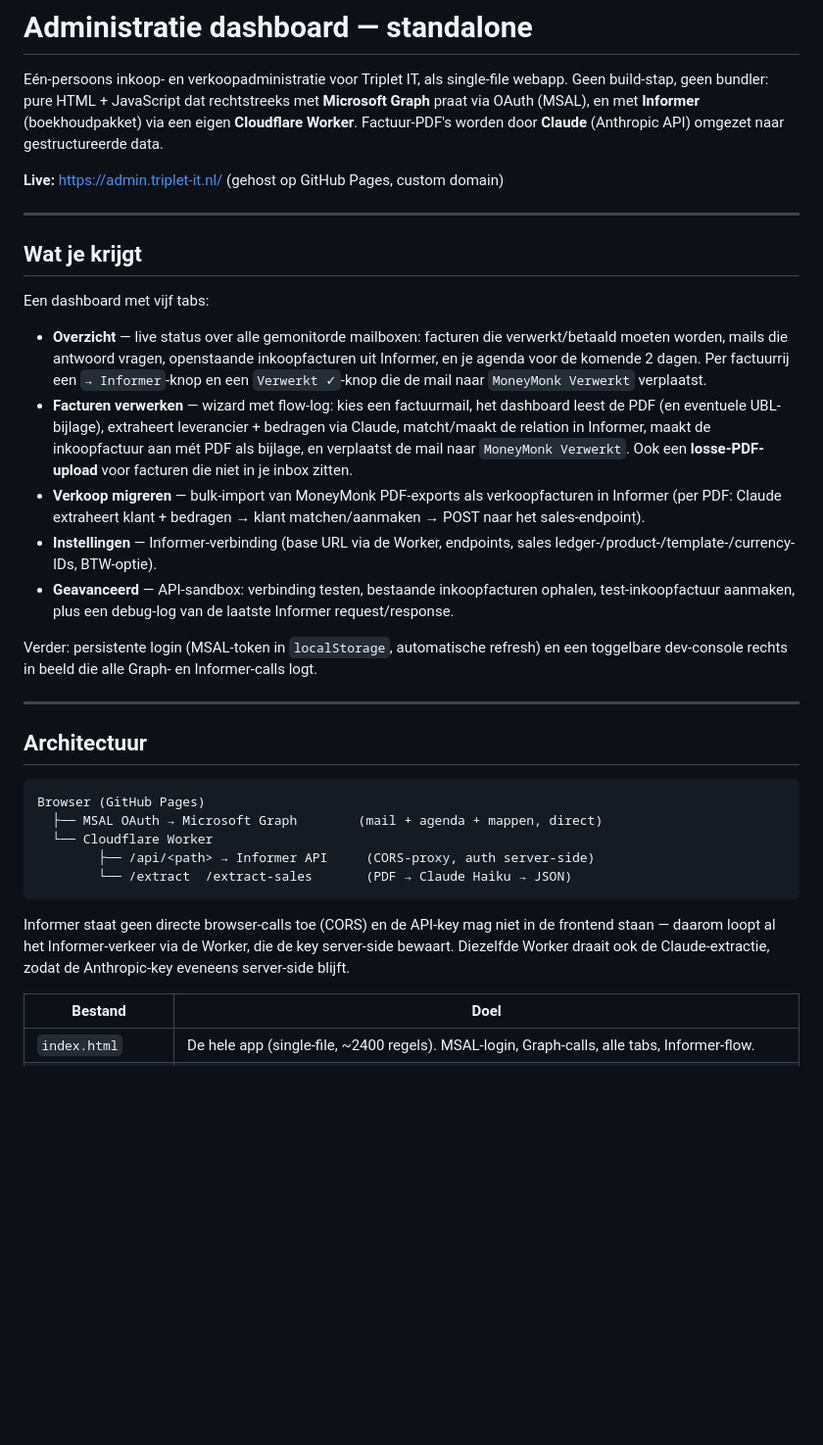
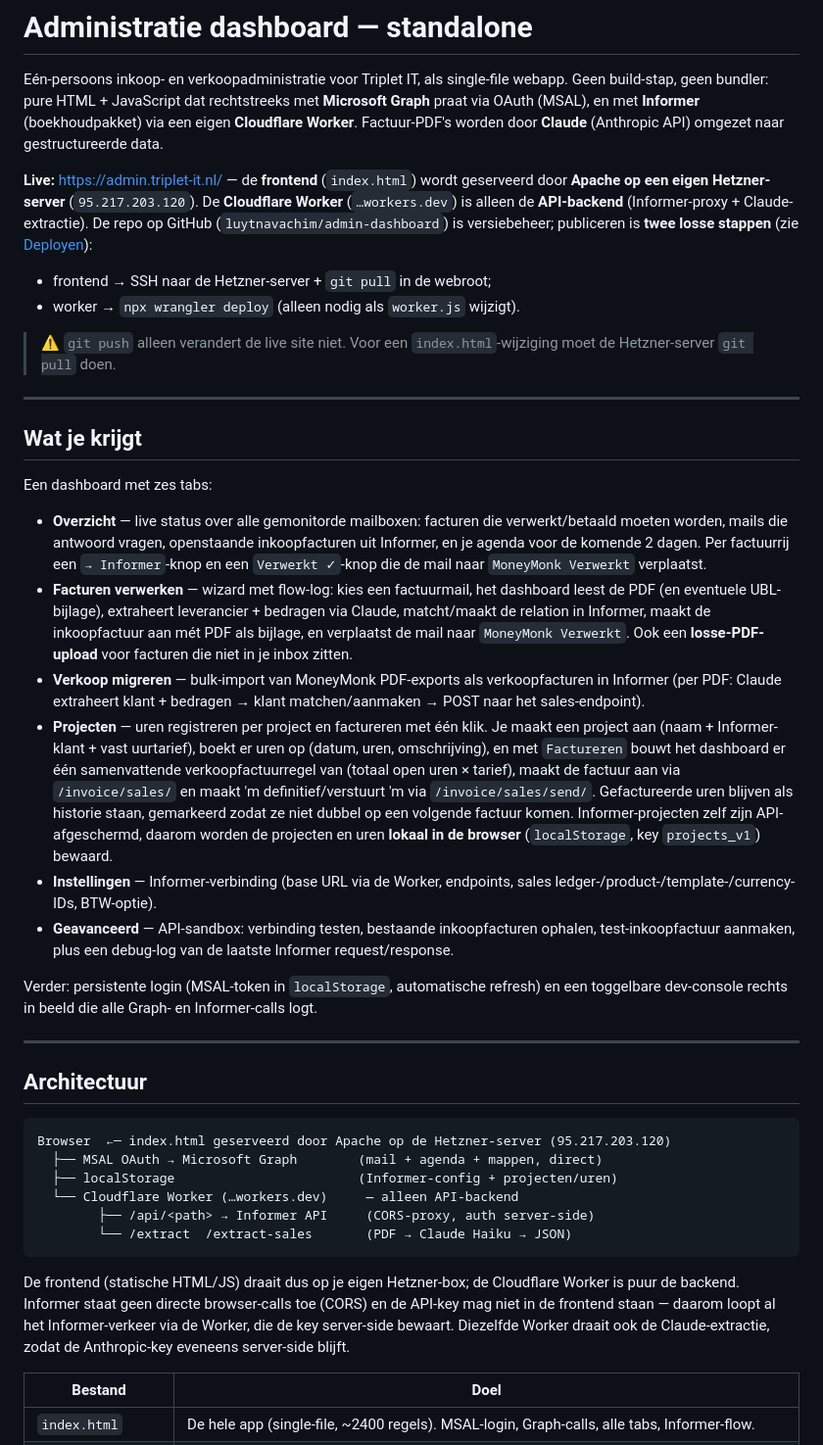
Before and after one commit to luytnavachim/admin-dashboard, a Markdown page: README.md, the part around one of its changes. Shown at 98% size. GitHub-like rendering; blank space fills up the shorter version.

````diff
--- a/README.md
+++ b/README.md
@@ -2,17 +2,23 @@
 
 Eén-persoons inkoop- en verkoopadministratie voor Triplet IT, als single-file webapp. Geen build-stap, geen bundler: pure HTML + JavaScript dat rechtstreeks met **Microsoft Graph** praat via OAuth (MSAL), en met **Informer** (boekhoudpakket) via een eigen **Cloudflare Worker**. Factuur-PDF's worden door **Claude** (Anthropic API) omgezet naar gestructureerde data.
 
-**Live:** https://admin.triplet-it.nl/ (gehost op GitHub Pages, custom domain)
+**Live:** https://admin.triplet-it.nl/ — de **frontend** (`index.html`) wordt geserveerd door **Apache op een eigen Hetzner-server** (`95.217.203.120`). De **Cloudflare Worker** (`…workers.dev`) is alleen de **API-backend** (Informer-proxy + Claude-extractie). De repo op GitHub (`luytnavachim/admin-dashboard`) is versiebeheer; publiceren is **twee losse stappen** (zie [Deployen](#deployen)):
+
+- frontend → SSH naar de Hetzner-server + `git pull` in de webroot;
+- worker → `npx wrangler deploy` (alleen nodig als `worker.js` wijzigt).
+
+> ⚠️ `git push` alleen verandert de live site niet. Voor een `index.html`-wijziging moet de Hetzner-server `git pull` doen.
 
 ---
 
 ## Wat je krijgt
 
-Een dashboard met vijf tabs:
+Een dashboard met zes tabs:
 
 - **Overzicht** — live status over alle gemonitorde mailboxen: facturen die verwerkt/betaald moeten worden, mails die antwoord vragen, openstaande inkoopfacturen uit Informer, en je agenda voor de komende 2 dagen. Per factuurrij een `→ Informer`-knop en een `Verwerkt ✓`-knop die de mail naar `MoneyMonk Verwerkt` verplaatst.
 - **Facturen verwerken** — wizard met flow-log: kies een factuurmail, het dashboard leest de PDF (en eventuele UBL-bijlage), extraheert leverancier + bedragen via Claude, matcht/maakt de relation in Informer, maakt de inkoopfactuur aan mét PDF als bijlage, en verplaatst de mail naar `MoneyMonk Verwerkt`. Ook een **losse-PDF-upload** voor facturen die niet in je inbox zitten.
 - **Verkoop migreren** — bulk-import van MoneyMonk PDF-exports als verkoopfacturen in Informer (per PDF: Claude extraheert klant + bedragen → klant matchen/aanmaken → POST naar het sales-endpoint).
+- **Projecten** — uren registreren per project en factureren met één klik. Je maakt een project aan (naam + Informer-klant + vast uurtarief), boekt er uren op (datum, uren, omschrijving), en met `Factureren` bouwt het dashboard er één samenvattende verkoopfactuurregel van (totaal open uren × tarief), maakt de factuur aan via `/invoice/sales/` en maakt 'm definitief/verstuurt 'm via `/invoice/sales/send/`. Gefactureerde uren blijven als historie staan, gemarkeerd zodat ze niet dubbel op een volgende factuur komen. Informer-projecten zelf zijn API-afgeschermd, daarom worden de projecten en uren **lokaal in de browser** (`localStorage`, key `projects_v1`) bewaard.
 - **Instellingen** — Informer-verbinding (base URL via de Worker, endpoints, sales ledger-/product-/template-/currency-IDs, BTW-optie).
 - **Geavanceerd** — API-sandbox: verbinding testen, bestaande inkoopfacturen ophalen, test-inkoopfactuur aanmaken, plus een debug-log van de laatste Informer request/response.
 
@@ -23,14 +29,15 @@ Verder: persistente login (MSAL-token in `localStorage`, automatische refresh) e
 ## Architectuur
 
 ```
-Browser (GitHub Pages)
+Browser  ←─ index.html geserveerd door Apache op de Hetzner-server (95.217.203.120)
   ├── MSAL OAuth → Microsoft Graph        (mail + agenda + mappen, direct)
-  └── Cloudflare Worker
+  ├── localStorage                        (Informer-config + projecten/uren)
+  └── Cloudflare Worker (…workers.dev)     — alleen API-backend
         ├── /api/<path> → Informer API     (CORS-proxy, auth server-side)
         └── /extract  /extract-sales       (PDF → Claude Haiku → JSON)
 ```
 
-Informer staat geen directe browser-calls toe (CORS) en de API-key mag niet in de frontend staan — daarom loopt al het Informer-verkeer via de Worker, die de key server-side bewaart. Diezelfde Worker draait ook de Claude-extractie, zodat de Anthropic-key eveneens server-side blijft.
+De frontend (statische HTML/JS) draait dus op je eigen Hetzner-box; de Cloudflare Worker is puur de backend. Informer staat geen directe browser-calls toe (CORS) en de API-key mag niet in de frontend staan — daarom loopt al het Informer-verkeer via de Worker, die de key server-side bewaart. Diezelfde Worker draait ook de Claude-extractie, zodat de Anthropic-key eveneens server-side blijft.
 
 | Bestand | Doel |
 |---|---|
````
Also changed, not shown: other parts of README.md (+30 -4 lines), CLAUDE.md (+47 -26 lines).
